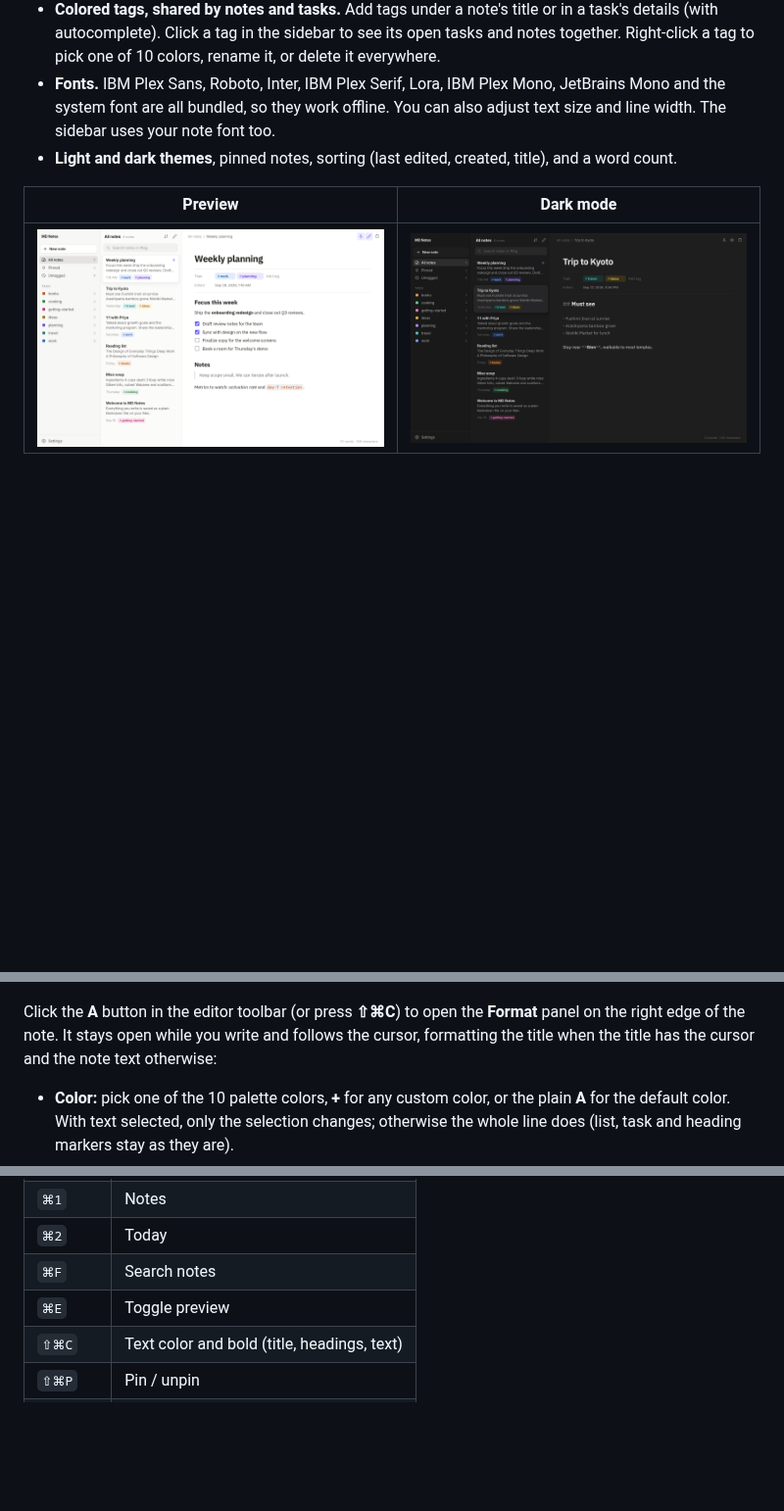
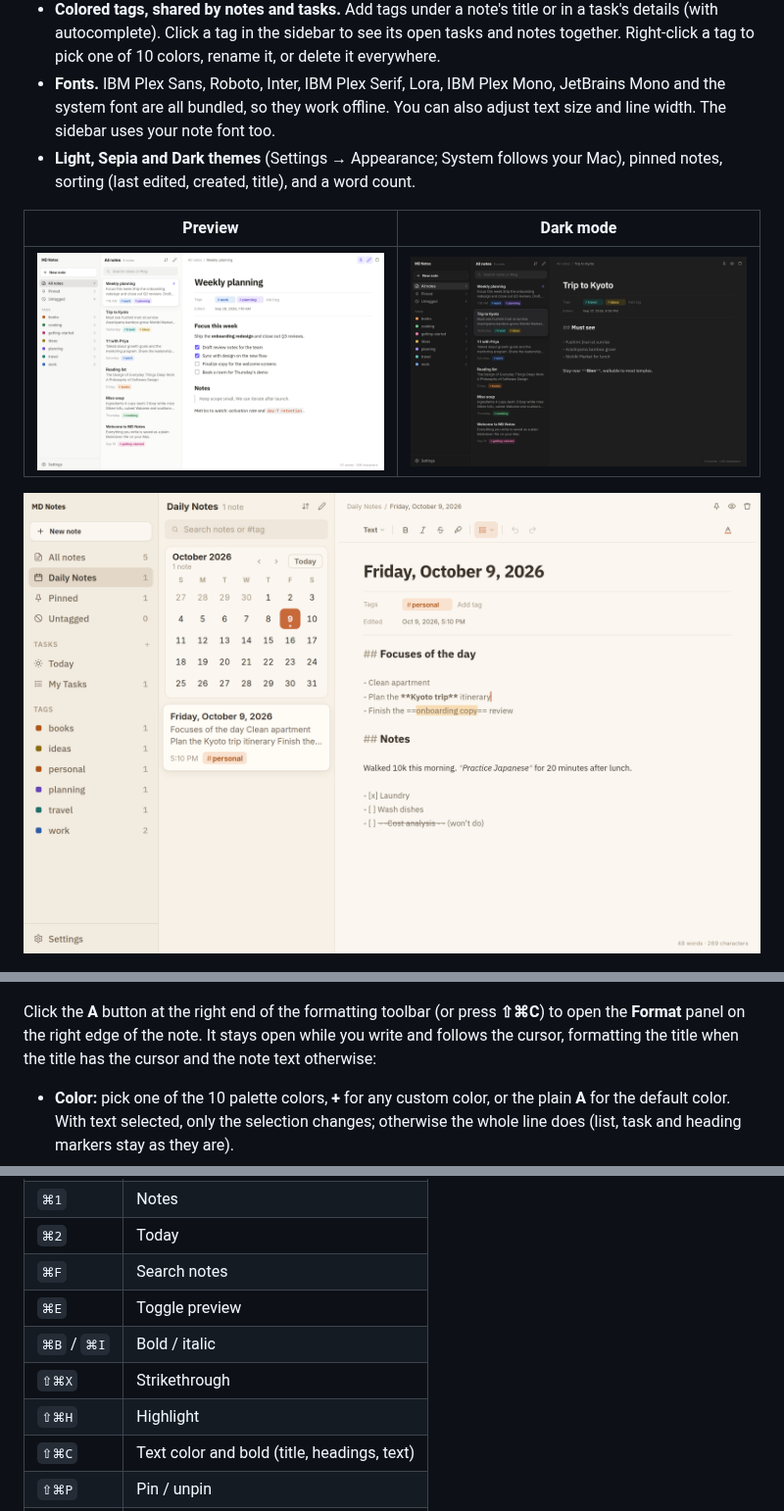
Before and after one commit to kundurukishan/md-notes, a Markdown page: README.md, 3 parts joined by grey strips. Shown at 98% size. Rendered like a GitHub page; pictures changed too: docs/sepia.png (added); blank space fills up the shorter version.

Commit message:
Bump version to 0.3.0 and document the toolbar and sepia theme
Co-Authored-By: Claude Opus 5.5 <noreply@anthropic.com>
Claude-Session: https://claude.ai/code/session_011i4RVCGc2pTxx2dzz77yJt

```diff
--- a/README.md
+++ b/README.md
@@ -14,11 +15,13 @@ A local-first Markdown notes and tasks app for macOS. This repo also contains a
 - **Tasks.** Google Tasks-style lists with subtasks, details, due dates and a Today view of everything overdue or due today. Each list is a plain Markdown file (see [Tasks](#tasks)).
 - **Colored tags, shared by notes and tasks.** Add tags under a note's title or in a task's details (with autocomplete). Click a tag in the sidebar to see its open tasks and notes together. Right-click a tag to pick one of 10 colors, rename it, or delete it everywhere.
 - **Fonts.** IBM Plex Sans, Roboto, Inter, IBM Plex Serif, Lora, IBM Plex Mono, JetBrains Mono and the system font are all bundled, so they work offline. You can also adjust text size and line width. The sidebar uses your note font too.
-- **Light and dark themes**, pinned notes, sorting (last edited, created, title), and a word count.
+- **Light, Sepia and Dark themes** (Settings → Appearance; System follows your Mac), pinned notes, sorting (last edited, created, title), and a word count.
 
 | Preview | Dark mode |
 | --- | --- |
 | ![Preview with checkboxes](docs/preview.png) | ![Dark mode](docs/dark.png) |
+
+![Sepia theme with the formatting toolbar](docs/sepia.png)
 
 ![Settings](docs/settings.png)
 
@@ -26,7 +29,7 @@ A local-first Markdown notes and tasks app for macOS. This repo also contains a
 
 ![Format panel](docs/format-panel.png)
 
-Click the **A** button in the editor toolbar (or press **⇧⌘C**) to open the **Format** panel on the right edge of the note. It stays open while you write and follows the cursor, formatting the title when the title has the cursor and the note text otherwise:
+Click the **A** button at the right end of the formatting toolbar (or press **⇧⌘C**) to open the **Format** panel on the right edge of the note. It stays open while you write and follows the cursor, formatting the title when the title has the cursor and the note text otherwise:
 
 - **Color:** pick one of the 10 palette colors, **+** for any custom color, or the plain **A** for the default color. With text selected, only the selection changes; otherwise the whole line does (list, task and heading markers stay as they are).
 - **Heading bold:** with the cursor on a heading, the **Bold** switch turns bold off (or back on) for just that heading.
@@ -118,6 +121,9 @@ npm run dist     # build a .dmg into release/
 | `⌘2` | Today |
 | `⌘F` | Search notes |
 | `⌘E` | Toggle preview |
+| `⌘B` / `⌘I` | Bold / italic |
+| `⇧⌘X` | Strikethrough |
+| `⇧⌘H` | Highlight |
 | `⇧⌘C` | Text color and bold (title, headings, text) |
 | `⇧⌘P` | Pin / unpin |
 | `⌘⌫` | Move to trash |
```
Also changed, not shown: other parts of README.md (+1 -0 lines), 2 other files.
